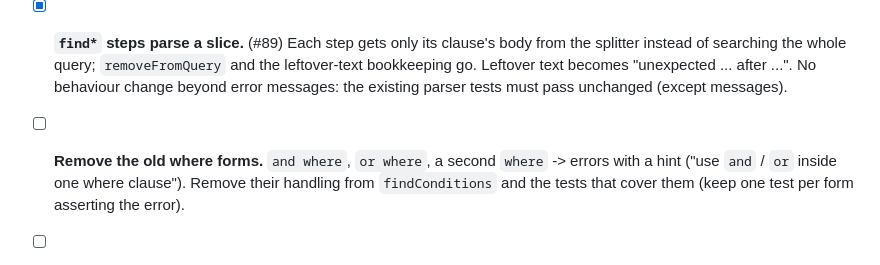
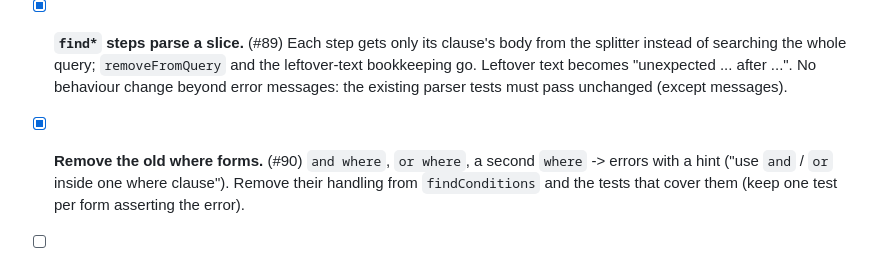
Before and after one commit to jheagle/json-file-db, a Markdown page: FEATURE_WORK.md, the part around the change. Drawn GitHub-style.

Commit message:
Epic plan: tick task 3 (old where forms, #90)
Co-Authored-By: Claude Opus 5.5 <noreply@anthropic.com>

```diff
--- a/FEATURE_WORK.md
+++ b/FEATURE_WORK.md
@@ -44,7 +44,7 @@ Each clause is optional and may appear at most once, in this order:
 - [x] **`find*` steps parse a slice.** (#89) Each step gets only its clause's body from the splitter instead of searching
   the whole query; `removeFromQuery` and the leftover-text bookkeeping go. Leftover text becomes "unexpected ... after
   ...". No behaviour change beyond error messages: the existing parser tests must pass unchanged (except messages).
-- [ ] **Remove the old where forms.** `and where`, `or where`, a second `where` -> errors with a hint
+- [x] **Remove the old where forms.** (#90) `and where`, `or where`, a second `where` -> errors with a hint
   ("use `and` / `or` inside one where clause"). Remove their handling from `findConditions` and the tests that cover
   them (keep one test per form asserting the error).
 - [ ] **Docs + consumers.** README: "Clause order" becomes a rule (with the error), remove the old-forms mention in
```
